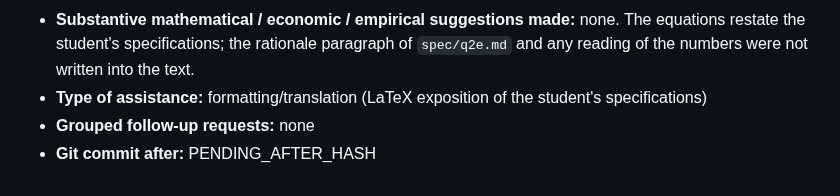
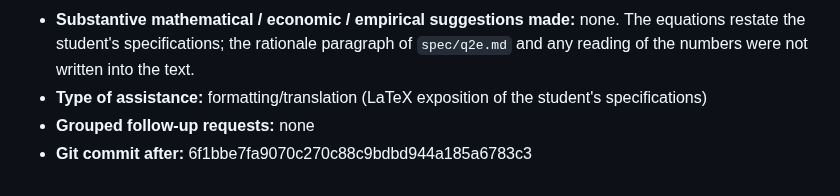
Before and after one commit to Joon1Bae/AP-PS1, a Markdown page: AI_INTERACTIONS.md, the part around the change. Drawn GitHub-style.

Commit message:
TP record: Q2d, Q2e - after hash (Interaction 48)

```diff
--- a/AI_INTERACTIONS.md
+++ b/AI_INTERACTIONS.md
@@ -794,4 +794,4 @@ I'll pass my explanation for now."
 - **Substantive mathematical / economic / empirical suggestions made:** none. The equations restate the student's specifications; the rationale paragraph of `spec/q2e.md` and any reading of the numbers were not written into the text.
 - **Type of assistance:** formatting/translation (LaTeX exposition of the student's specifications)
 - **Grouped follow-up requests:** none
-- **Git commit after:** PENDING_AFTER_HASH
+- **Git commit after:** 6f1bbe7fa9070c270c88c9bdbd944a185a6783c3
```
